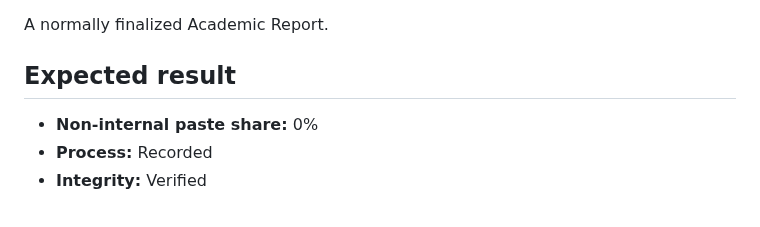
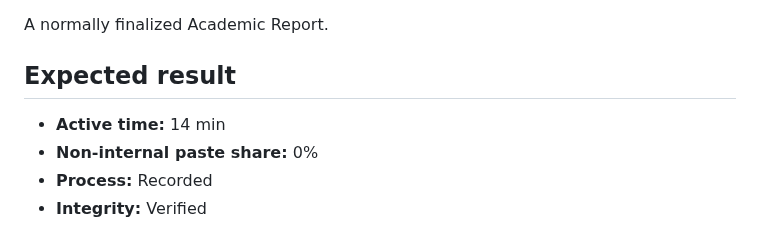
Before and after one commit to HKJPN/MD-WORKS-PROVENANCE, a Markdown page: samples/README.md, the part around the change. Rendered like a GitHub page.

```diff
--- a/samples/README.md
+++ b/samples/README.md
@@ -40,6 +40,7 @@ A normally finalized Academic Report.
 
 ## Expected result
 
+- **Active time:** 14 min
 - **Non-internal paste share:** 0%
 - **Process:** Recorded
 - **Integrity:** Verified
```
